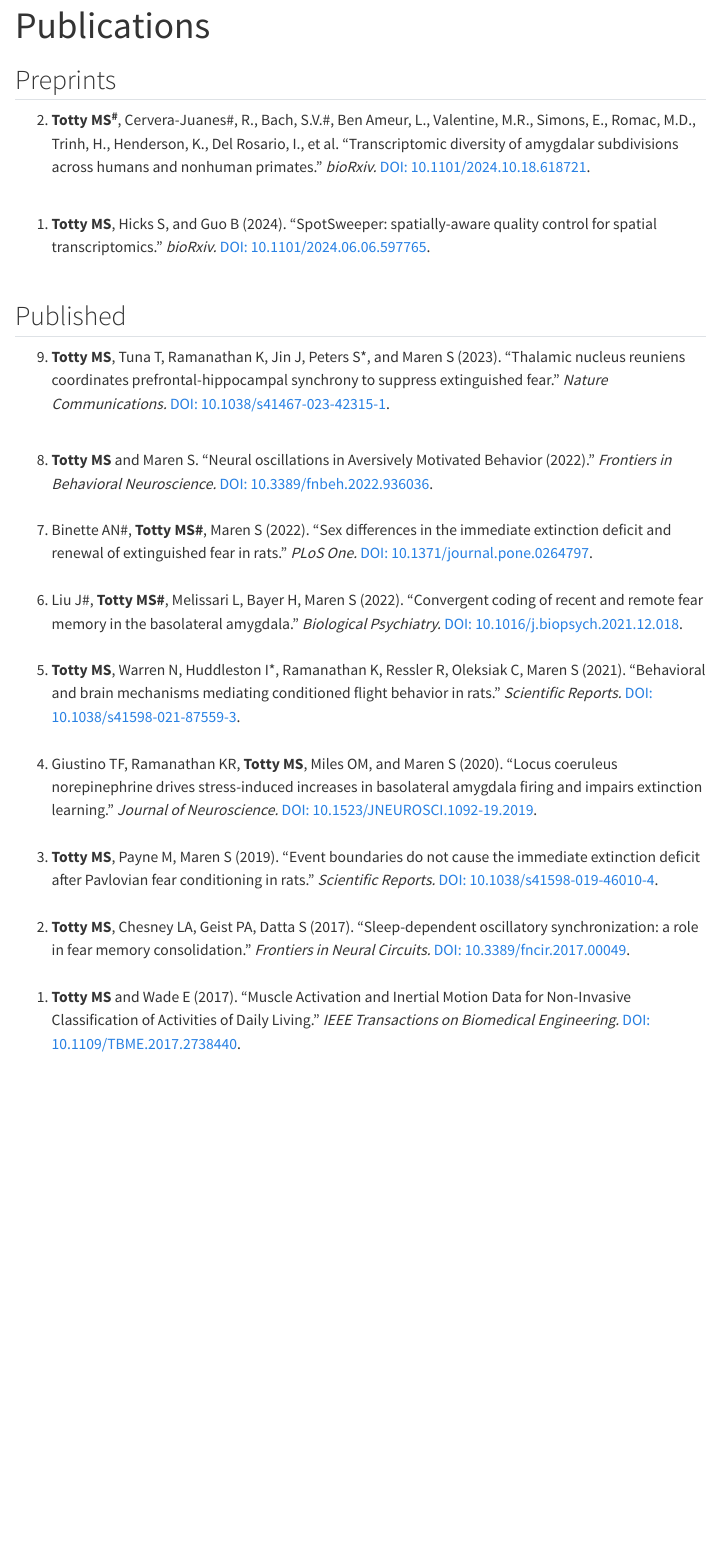
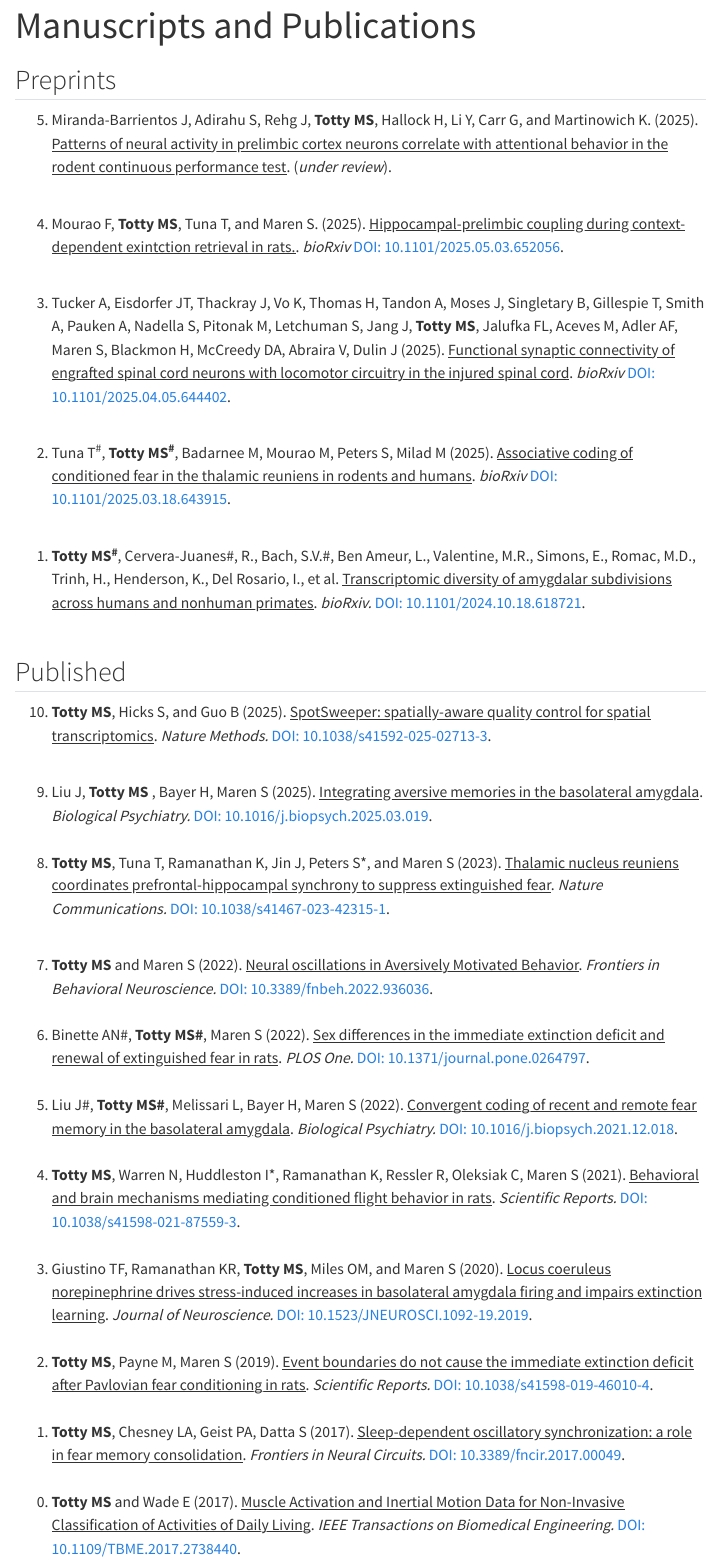
Before and after one commit to MicTott/MicTott.github.io, a Quarto document (publications/index.qmd): the page in a window 1100 px wide, from its top. Rendered offline with R 4.5, knitr and Pandoc in place of Quarto, with nearby package versions; menus at the side of the page are left out.

Commit message:
updated CV and color scheme from black to white

```diff
--- a/html/styles.scss
+++ b/html/styles.scss
@@ -1,8 +1,8 @@
 /*-- scss:defaults --*/
 
 // Font families
-$font-primary: 'Nunito', sans-serif;
-$font-secondary: 'Nunito', sans-serif;
+$font-primary: 'Roboto Mono', sans-serif;
+$font-secondary: 'Roboto Mono', sans-serif;
 
 // Color variables
 $white:    #FFFFFF !default;
@@ -29,7 +29,7 @@ $green:   #118230 !default;
 $teal:    #068194 !default;
 $cyan:    #3093CF !default;
 
-$primary:   $black !default;
+$primary:   $white !default;
 $secondary: $white !default;
 $success:   $green !default;
 $info:      $cyan !default;
@@ -39,9 +39,9 @@ $light:     $blue !default;
 $dark:      $black !default;
 
 // Links
-$link-color: $orange !default;
+$link-color: $cyan !default;
 $link-decoration: none !default;
-$link-hover-color: $red !default;
+$link-hover-color: $blue !default;
 $link-hover-decoration: underline !default;
 
 // Footer
@@ -53,7 +53,7 @@ $code-bg: $gray-200 !default;
 $code-color: $gray-900 !default;
 
 // TOC
-$toc-color: $orange;
+$toc-color: $cyan;
 $toc-font-size: 1em;
 
 // Code copy
--- a/publications/index.qmd
+++ b/publications/index.qmd
@@ -1,5 +1,5 @@
 ---
-title: "Publications"
+title: "Manuscripts and Publications"
 format:
   html:
     toc: true
@@ -10,9 +10,15 @@ format:
 
 <ol reversed>
 
-  <li>**Totty MS^#^**,  Cervera-Juanes#, R., Bach, S.V.#, Ben Ameur, L., Valentine, M.R., Simons, E., Romac, M.D., Trinh, H., Henderson, K., Del Rosario, I., et al. "Transcriptomic diversity of amygdalar subdivisions across humans and nonhuman primates." _bioRxiv._ [DOI: 10.1101/2024.10.18.618721](https://www.biorxiv.org/content/10.1101/2024.10.18.618721v1).</li><br>
+  <li>Miranda-Barrientos J, Adirahu S, Rehg J, **Totty MS**, Hallock H, Li Y, Carr G, and Martinowich K. (2025). <ins>Patterns of neural activity in prelimbic cortex neurons correlate with attentional behavior in the rodent continuous performance test</ins>. (_under review_).</li><br>
 
-  <li>**Totty MS**, Hicks S, and Guo B (2024). “SpotSweeper: spatially-aware quality control for spatial transcriptomics.” _bioRxiv._ [DOI: 10.1101/2024.06.06.597765](https://www.biorxiv.org/content/10.1101/2024.06.06.597765v1).</li><br>
+  <li>Mourao F, **Totty MS**, Tuna T, and Maren S. (2025). <ins>Hippocampal-prelimbic coupling during context-dependent exintction retrieval in rats.</ins>. _bioRxiv_ [DOI: 10.1101/2025.05.03.652056](https://www.biorxiv.org/content/10.1101/2025.05.03.652056v1.abstract).</li><br>
+
+  <li>Tucker A, Eisdorfer JT,  Thackray J, Vo K, Thomas H, Tandon A, Moses J, Singletary B, Gillespie T, Smith A, Pauken A, Nadella S, Pitonak M, Letchuman S, Jang J,  **Totty MS**,  Jalufka FL,  Aceves M,  Adler AF,  Maren S,  Blackmon H,  McCreedy DA,  Abraira V,  Dulin J (2025). <ins>Functional synaptic connectivity of engrafted spinal cord neurons with locomotor circuitry in the injured spinal cord</ins>. _bioRxiv_ [DOI: 10.1101/2025.04.05.644402](https://www.biorxiv.org/content/10.1101/2025.04.05.644402v1).</li><br>
+
+  <li>Tuna T^#^, **Totty MS^#^**, Badarnee M, Mourao M, Peters S, Milad M (2025). <ins>Associative coding of conditioned fear in the thalamic reuniens in rodents and humans</ins>. _bioRxiv_ [DOI: 10.1101/2025.03.18.643915](https://www.biorxiv.org/content/10.1101/2025.03.18.643915v1.abstract).</li><br>
+
+  <li>**Totty MS^#^**,  Cervera-Juanes#, R., Bach, S.V.#, Ben Ameur, L., Valentine, M.R., Simons, E., Romac, M.D., Trinh, H., Henderson, K., Del Rosario, I., et al. <ins>Transcriptomic diversity of amygdalar subdivisions across humans and nonhuman primates</ins>. _bioRxiv._ [DOI: 10.1101/2024.10.18.618721](https://www.biorxiv.org/content/10.1101/2024.10.18.618721v1).</li><br>
 </ol>
 
 
@@ -20,16 +26,20 @@ format:
 
 ## Published
 
-<ol reversed start="9">
-  <li>**Totty MS**, Tuna T, Ramanathan K, Jin J, Peters S*, and Maren S (2023). “Thalamic nucleus reuniens coordinates prefrontal-hippocampal synchrony to suppress extinguished fear.” _Nature Communications._ [DOI: 10.1038/s41467-023-42315-1](https://www.nature.com/articles/s41467-023-42315-1).</li><br>
+<ol reversed start="10">
 
-  <li>**Totty MS** and Maren S. “Neural oscillations in Aversively Motivated Behavior (2022).” _Frontiers in Behavioral Neuroscience._ [DOI: 10.3389/fnbeh.2022.936036](https://www.frontiersin.org/journals/behavioral-neuroscience/articles/10.3389/fnbeh.2022.936036/full).</li><br>
-  <li>Binette AN#, **Totty MS#**, Maren S (2022). “Sex differences in the immediate extinction deficit and renewal of extinguished fear in rats.” _PLoS One._ [DOI: 10.1371/journal.pone.0264797](https://journals.plos.org/plosone/article?id=10.1371/journal.pone.0264797).</li><br>
-  <li>Liu J#, **Totty MS#**, Melissari L, Bayer H, Maren S (2022). “Convergent coding of recent and remote fear memory in the basolateral amygdala.” _Biological Psychiatry._ [DOI: 10.1016/j.biopsych.2021.12.018](https://www.biologicalpsychiatryjournal.com/article/S0006-3223(22)00023-3/fulltext).</li><br>
-  <li>**Totty MS**, Warren N, Huddleston I*, Ramanathan K, Ressler R, Oleksiak C, Maren S (2021). “Behavioral and brain mechanisms mediating conditioned flight behavior in rats.” _Scientific Reports._ [DOI: 10.1038/s41598-021-87559-3](https://www.nature.com/articles/s41598-021-87559-3).</li><br>
-  <li>Giustino TF, Ramanathan KR, **Totty MS**, Miles OM, and Maren S (2020). “Locus coeruleus norepinephrine drives stress-induced increases in basolateral amygdala firing and impairs extinction learning.” _Journal of Neuroscience._ [DOI: 10.1523/JNEUROSCI.1092-19.2019](https://www.jneurosci.org/content/40/4/907).</li><br>
-  <li>**Totty MS**, Payne M, Maren S (2019). “Event boundaries do not cause the immediate extinction deficit after Pavlovian fear conditioning in rats.” _Scientific Reports._ [DOI: 10.1038/s41598-019-46010-4](https://www.nature.com/articles/s41598-019-46010-4).</li><br>
-  <li>**Totty MS**, Chesney LA, Geist PA, Datta S (2017). “Sleep-dependent oscillatory synchronization: a role in fear memory consolidation.” _Frontiers in Neural Circuits._ [DOI: 10.3389/fncir.2017.00049](https://www.frontiersin.org/journals/neural-circuits/articles/10.3389/fncir.2017.00049/full).</li><br>
-  <li>**Totty MS** and Wade E (2017). “Muscle Activation and Inertial Motion Data for Non-Invasive Classification of Activities of Daily Living.” _IEEE Transactions on Biomedical Engineering._ [DOI: 10.1109/TBME.2017.2738440](https://ieeexplore.ieee.org/abstract/document/8007300/).</li><br>
+  <li>**Totty MS**, Hicks S, and Guo B (2025). <ins>SpotSweeper: spatially-aware quality control for spatial transcriptomics</ins>. _Nature Methods._ [DOI: 10.1038/s41592-025-02713-3](https://www.nature.com/articles/s41592-025-02713-3).</li><br>
+
+  <li>Liu J, **Totty MS** , Bayer H, Maren S (2025). <ins>Integrating aversive memories in the basolateral amygdala</ins>. _Biological Psychiatry._ [DOI: 10.1016/j.biopsych.2025.03.019](https://www.sciencedirect.com/science/article/pii/S0006322325011072).</li><br>
+  <li>**Totty MS**, Tuna T, Ramanathan K, Jin J, Peters S*, and Maren S (2023). <ins>Thalamic nucleus reuniens coordinates prefrontal-hippocampal synchrony to suppress extinguished fear</ins>. _Nature Communications._ [DOI: 10.1038/s41467-023-42315-1](https://www.nature.com/articles/s41467-023-42315-1).</li><br>
+
+  <li>**Totty MS** and Maren S (2022). <ins>Neural oscillations in Aversively Motivated Behavior</ins>. _Frontiers in Behavioral Neuroscience._ [DOI: 10.3389/fnbeh.2022.936036](https://www.frontiersin.org/journals/behavioral-neuroscience/articles/10.3389/fnbeh.2022.936036/full).</li><br>
+  <li>Binette AN#, **Totty MS#**, Maren S (2022). <ins>Sex differences in the immediate extinction deficit and renewal of extinguished fear in rats</ins>. _PLOS One._ [DOI: 10.1371/journal.pone.0264797](https://journals.plos.org/plosone/article?id=10.1371/journal.pone.0264797).</li><br>
+  <li>Liu J#, **Totty MS#**, Melissari L, Bayer H, Maren S (2022). <ins>Convergent coding of recent and remote fear memory in the basolateral amygdala</ins>. _Biological Psychiatry._ [DOI: 10.1016/j.biopsych.2021.12.018](https://www.biologicalpsychiatryjournal.com/article/S0006-3223(22)00023-3/fulltext).</li><br>
+  <li>**Totty MS**, Warren N, Huddleston I*, Ramanathan K, Ressler R, Oleksiak C, Maren S (2021). <ins>Behavioral and brain mechanisms mediating conditioned flight behavior in rats</ins>. _Scientific Reports._ [DOI: 10.1038/s41598-021-87559-3](https://www.nature.com/articles/s41598-021-87559-3).</li><br>
+  <li>Giustino TF, Ramanathan KR, **Totty MS**, Miles OM, and Maren S (2020). <ins>Locus coeruleus norepinephrine drives stress-induced increases in basolateral amygdala firing and impairs extinction learning</ins>. _Journal of Neuroscience._ [DOI: 10.1523/JNEUROSCI.1092-19.2019](https://www.jneurosci.org/content/40/4/907).</li><br>
+  <li>**Totty MS**, Payne M, Maren S (2019). <ins>Event boundaries do not cause the immediate extinction deficit after Pavlovian fear conditioning in rats</ins>. _Scientific Reports._ [DOI: 10.1038/s41598-019-46010-4](https://www.nature.com/articles/s41598-019-46010-4).</li><br>
+  <li>**Totty MS**, Chesney LA, Geist PA, Datta S (2017). <ins>Sleep-dependent oscillatory synchronization: a role in fear memory consolidation</ins>. _Frontiers in Neural Circuits._ [DOI: 10.3389/fncir.2017.00049](https://www.frontiersin.org/journals/neural-circuits/articles/10.3389/fncir.2017.00049/full).</li><br>
+  <li>**Totty MS** and Wade E (2017). <ins>Muscle Activation and Inertial Motion Data for Non-Invasive Classification of Activities of Daily Living</ins>. _IEEE Transactions on Biomedical Engineering._ [DOI: 10.1109/TBME.2017.2738440](https://ieeexplore.ieee.org/abstract/document/8007300/).</li><br>
 
 </ol>
```
Also changed, not shown: projects/index.qmd (+2 -0 lines), docs/search.json, 4 other files.
